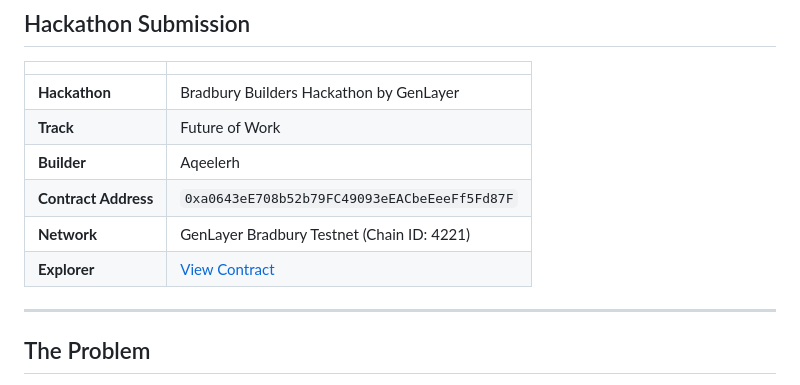
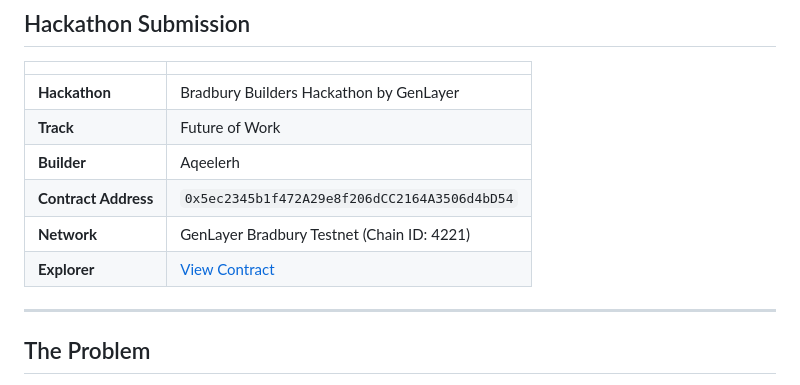
Before and after one commit to AQEELERRHH/peercheck, a Markdown page: README.md, the part around one of its changes. Drawn GitHub-style.

```diff
--- a/README.md
+++ b/README.md
@@ -12,5 +12,5 @@
 | **Hackathon** | Bradbury Builders Hackathon by GenLayer |
 | **Track** | Future of Work |
 | **Builder** | Aqeelerh |
-| **Contract Address** | `0xa0643eE708b52b79FC49093eEACbeEeeFf5Fd87F` |
+| **Contract Address** | `0x5ec2345b1f472A29e8f206dCC2164A3506d4bD54` |
 | **Network** | GenLayer Bradbury Testnet (Chain ID: 4221) |
```
Also changed, not shown: other parts of README.md (+1 -1 lines).
